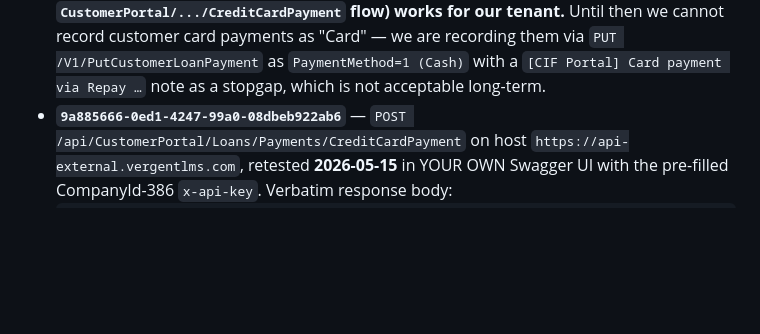
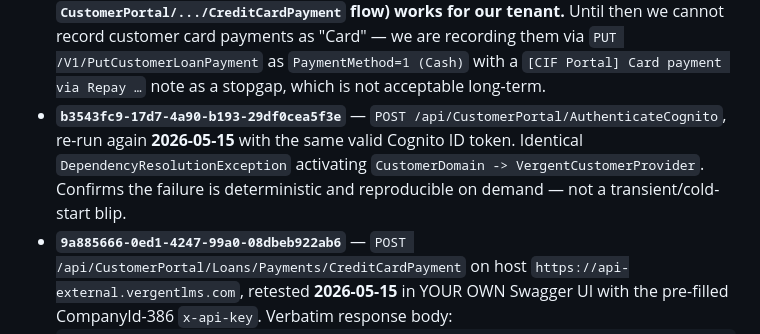
Before and after one commit to cashinflash/cif-portal, a Markdown page: docs/VERGENT_SUPPORT_TICKET.md, the part around the change. GitHub-like rendering; blank space fills up the shorter version.

Commit message:
docs(vergent-ticket): add 4th correlation ID — AuthenticateCognito DI failure is deterministic

```diff
--- a/docs/VERGENT_SUPPORT_TICKET.md
+++ b/docs/VERGENT_SUPPORT_TICKET.md
@@ -390,6 +390,13 @@ the docs.
   /V1/PutCustomerLoanPayment` as `PaymentMethod=1 (Cash)` with a
   `[CIF Portal] Card payment via Repay …` note as a stopgap, which
   is not acceptable long-term.
+- **`b3543fc9-17d7-4a90-b193-29df0cea5f3e`** — `POST
+  /api/CustomerPortal/AuthenticateCognito`, re-run again
+  **2026-05-15** with the same valid Cognito ID token. Identical
+  `DependencyResolutionException` activating
+  `CustomerDomain -> VergentCustomerProvider`. Confirms the
+  failure is deterministic and reproducible on demand — not a
+  transient/cold-start blip.
 - **`9a885666-0ed1-4247-99a0-08dbeb922ab6`** — `POST
   /api/CustomerPortal/Loans/Payments/CreditCardPayment` on host
   `https://api-external.vergentlms.com`, retested **2026-05-15** in
```
